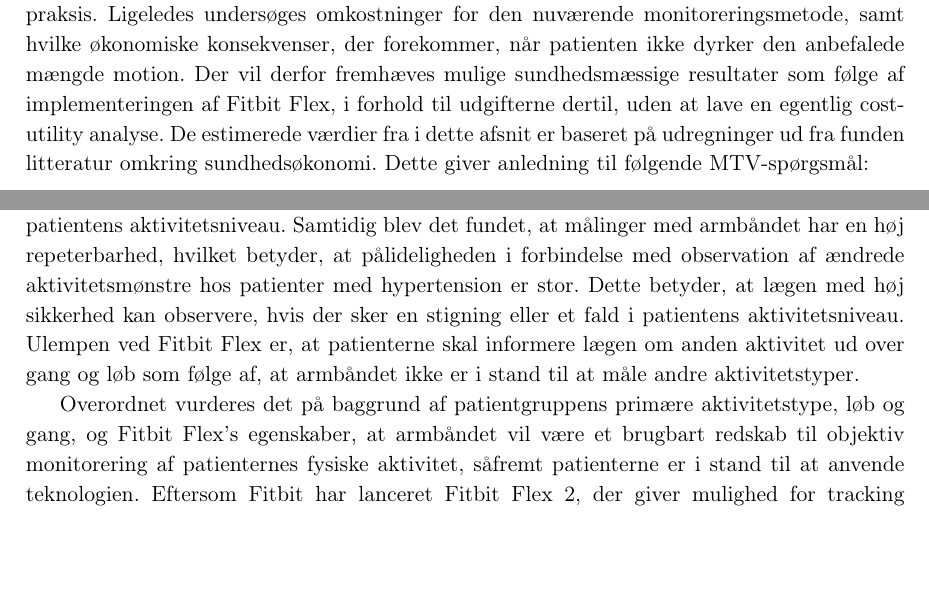
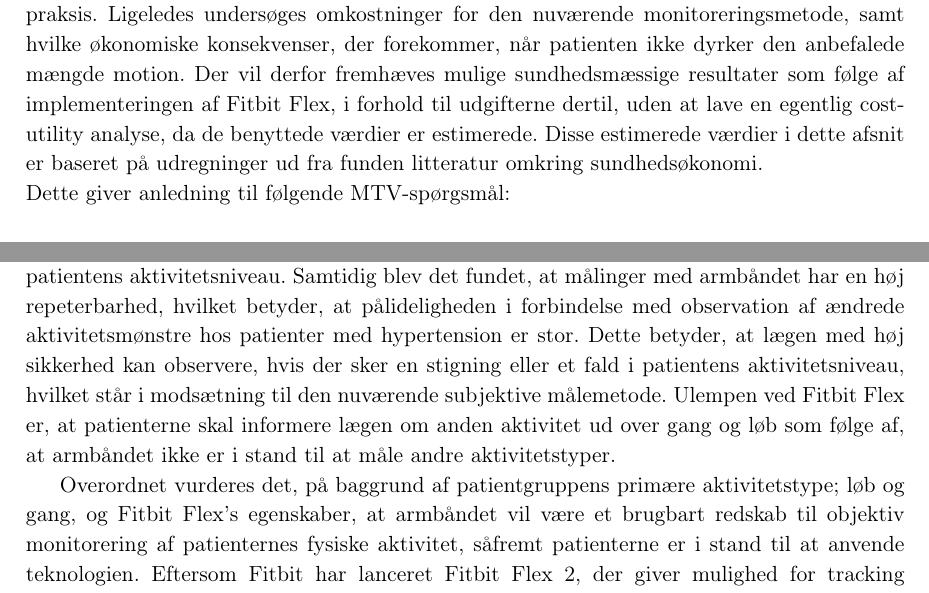
Before and after one commit to signehk/ST5, a LaTeX book (mainNy.tex, which reads contents/cMetode/metode.tex, contents/hMTV/cTeknologi/tek_delkonklusion.tex): two parts of pages 25 and 36 of 67, joined at a grey line, cut so that both start at the same text, the shorter picture padded with empty space. Compiled offline with pdfLaTeX.

Commit message:
verdens mindste ændringer...

```diff
--- a/contents/cMetode/metode.tex
+++ b/contents/cMetode/metode.tex
@@ -82,8 +84,10 @@
 \section{Økonomi}\label{sec:metode_oeko}
 I økonomianalysen undersøges mulige omkostninger, der kan forekomme ved implementering og anvendelse af Fitbit Flex som monitoreringsenhed for aktivitet til brug i almen praksis.
 Ligeledes undersøges omkostninger for den nuværende monitoreringsmetode, samt hvilke økonomiske konsekvenser, der forekommer, når patienten ikke dyrker den anbefalede mængde motion.
-Der vil derfor fremhæves mulige sundhedsmæssige resultater som følge af implementeringen af Fitbit Flex, i forhold til udgifterne dertil, uden at lave en egentlig cost-utility analyse.
-De estimerede værdier fra i dette afsnit er baseret på udregninger ud fra funden litteratur omkring sundhedsøkonomi.
+Der vil derfor fremhæves mulige sundhedsmæssige resultater som følge af implementeringen af Fitbit Flex, i forhold til udgifterne dertil, uden at lave en egentlig cost-utility analyse, da de benyttede værdier er estimerede.
+Disse estimerede værdier i dette afsnit er baseret på udregninger ud fra funden litteratur omkring sundhedsøkonomi.
+
+\noindent
 Dette giver anledning til følgende MTV-spørgsmål:
 
 \subsection{MTV-spørgsmål}
--- a/contents/hMTV/cTeknologi/tek_delkonklusion.tex
+++ b/contents/hMTV/cTeknologi/tek_delkonklusion.tex
@@ -4,7 +4,7 @@
 
 Igennem Fitbit's hjemmeside har lægen mulighed for at monitorere antal skridt, tilbagelagt afstand og aktive timer med forskellige aktivitetsniveauer for de seneste $30$ dage. Disse data er tilgængelige for lægen ved at følge patientens konto via sin egen brugerkonto, frem for at logge ind på hver bruger, for at se den enkelte patients aktivitet. Herved skabes et overblik over patienternes aktivitetsniveau.
 
-I \autoref{noejagtighed} er det fundet, at Fitbit Flex har en præcision mellem $96,4$ og $99,6~\%$ afhængigt af gangtypen, hvorfor Fitbit Flex antages til at være nøjagtig nok til at repræsentere  patientens aktivitetsniveau. Samtidig blev det fundet, at målinger med armbåndet har en høj repeterbarhed, hvilket betyder, at pålideligheden i forbindelse med observation af ændrede aktivitetsmønstre hos patienter med hypertension er stor. Dette  betyder, at lægen med høj sikkerhed kan observere, hvis der sker en stigning eller et fald i patientens aktivitetsniveau.
+I \autoref{noejagtighed} er det fundet, at Fitbit Flex har en præcision mellem $96,4$ og $99,6~\%$ afhængigt af gangtypen, hvorfor Fitbit Flex antages til at være nøjagtig nok til at repræsentere  patientens aktivitetsniveau. Samtidig blev det fundet, at målinger med armbåndet har en høj repeterbarhed, hvilket betyder, at pålideligheden i forbindelse med observation af ændrede aktivitetsmønstre hos patienter med hypertension er stor. Dette  betyder, at lægen med høj sikkerhed kan observere, hvis der sker en stigning eller et fald i patientens aktivitetsniveau, hvilket står i modsætning til den nuværende subjektive målemetode.
 Ulempen ved Fitbit Flex er, at patienterne skal informere lægen om anden aktivitet ud over gang og løb som følge af, at armbåndet ikke er i stand til at måle andre aktivitetstyper.
 
-Overordnet vurderes det på baggrund af patientgruppens primære aktivitetstype, løb og gang, og Fitbit Flex's egenskaber, at armbåndet vil være et brugbart redskab til objektiv monitorering af patienternes fysiske aktivitet, såfremt patienterne er i stand til at anvende teknologien. Eftersom Fitbit har lanceret Fitbit Flex 2, der giver mulighed for tracking af svømning, vil det være relevant at overveje implementering af den nye model, såfremt fremtidige studier viser samme høje præcision og repeterbarhed, som fundet ved Fitbit Flex.
+Overordnet vurderes det, på baggrund af patientgruppens primære aktivitetstype; løb og gang, og Fitbit Flex's egenskaber, at armbåndet vil være et brugbart redskab til objektiv monitorering af patienternes fysiske aktivitet, såfremt patienterne er i stand til at anvende teknologien.  Eftersom Fitbit har lanceret Fitbit Flex 2, der giver mulighed for tracking af svømning, vil det være relevant at overveje implementering af den nye model, såfremt fremtidige studier viser samme høje præcision og repeterbarhed, som fundet ved Fitbit Flex.
```
Also changed, not shown: contents/hMTV/cTeknologi/teknologibeskrivelse.tex (+1 -1 lines), contents/cMetode/metode.tex (2 more changed lines).
